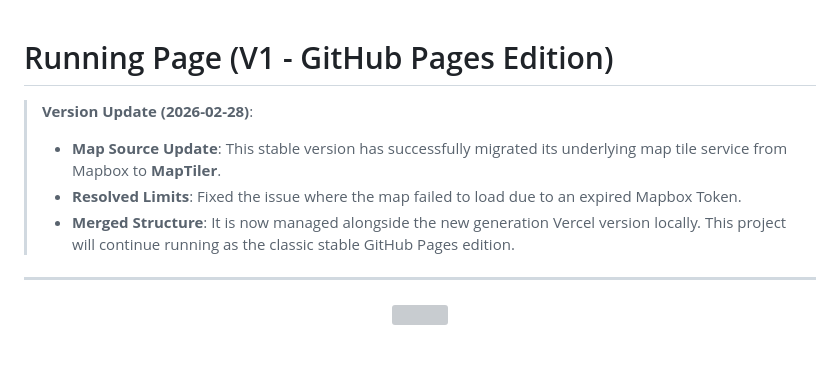
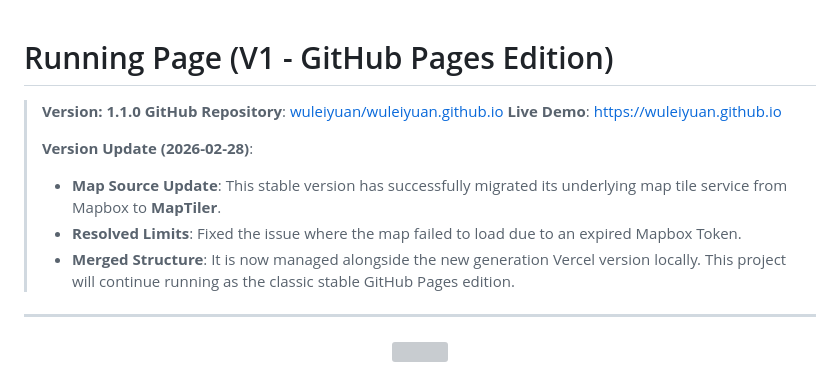
Before and after one commit to wuleiyuan/wuleiyuan.github.io, a Markdown page: README.md, the part around the change. Rendered like a GitHub page; blank space fills up the shorter version; grey boxes are pictures that could not be loaded.

Commit message:
docs: add version info and links to README

```diff
--- a/README.md
+++ b/README.md
@@ -1,10 +1,13 @@
 # Running Page (V1 - GitHub Pages Edition)
 
+> **Version: 1.1.0**
+> **GitHub Repository**: [wuleiyuan/wuleiyuan.github.io](https://github.com/wuleiyuan/wuleiyuan.github.io)
+> **Live Demo**: [https://wuleiyuan.github.io](https://wuleiyuan.github.io)
+>
 > **Version Update (2026-02-28)**:
 > - **Map Source Update**: This stable version has successfully migrated its underlying map tile service from Mapbox to **MapTiler**.
 > - **Resolved Limits**: Fixed the issue where the map failed to load due to an expired Mapbox Token.
 > - **Merged Structure**: It is now managed alongside the new generation Vercel version locally. This project will continue running as the classic stable GitHub Pages edition.
-
 ---
 
 
```
Also changed, not shown: README-CN.md (+4 -1 lines).
